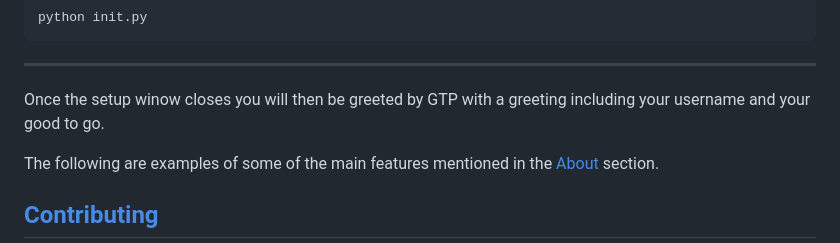
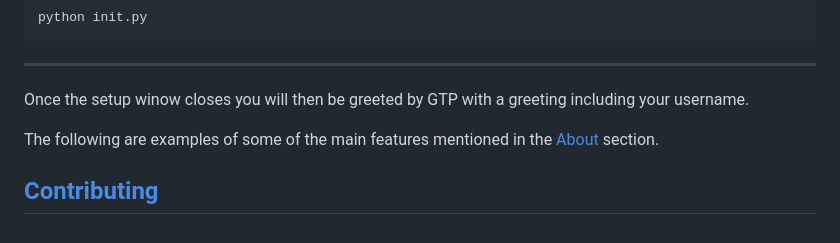
Before and after one commit to happycod3r/WinGPT, a Markdown page: docs/README.md, the part around the change. Drawn GitHub-style.

Commit message:
[docs] Updated README

```diff
--- a/docs/README.md
+++ b/docs/README.md
@@ -201,7 +201,7 @@ python init.py
 ---
 
 Once the setup winow closes you will then be greeted by GTP with a greeting including your
-username and your good to go.
+username.
 
 The following are examples of some of the main features mentioned in the [About](#about) section.
 
```
